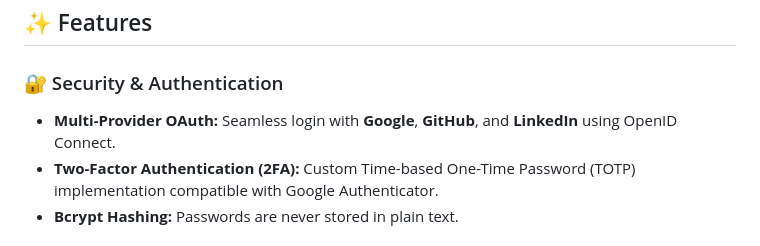
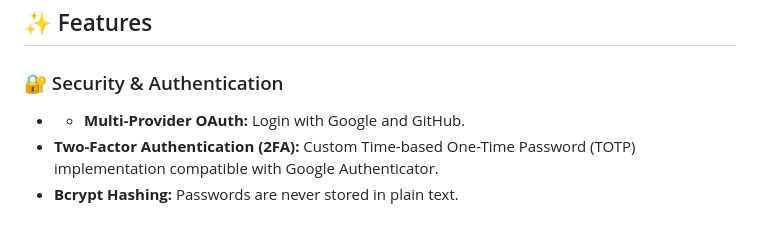
Before and after one commit to Pranavr06/Vaultary, a Markdown page: README.md, the part around the change. GitHub-like rendering.

```diff
--- a/README.md
+++ b/README.md
@@ -14,7 +14,7 @@
 ## ✨ Features
 
 ### 🔐 Security & Authentication
-* **Multi-Provider OAuth:** Seamless login with **Google**, **GitHub**, and **LinkedIn** using OpenID Connect.
+* * **Multi-Provider OAuth:** Login with Google and GitHub.
 * **Two-Factor Authentication (2FA):** Custom Time-based One-Time Password (TOTP) implementation compatible with Google Authenticator.
 * **Bcrypt Hashing:** Passwords are never stored in plain text.
 
```
